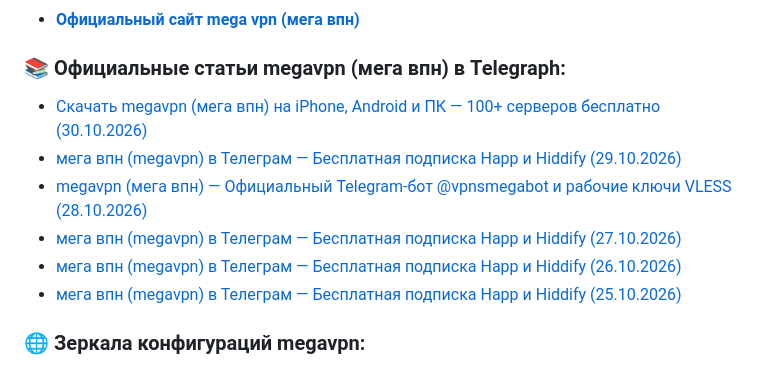
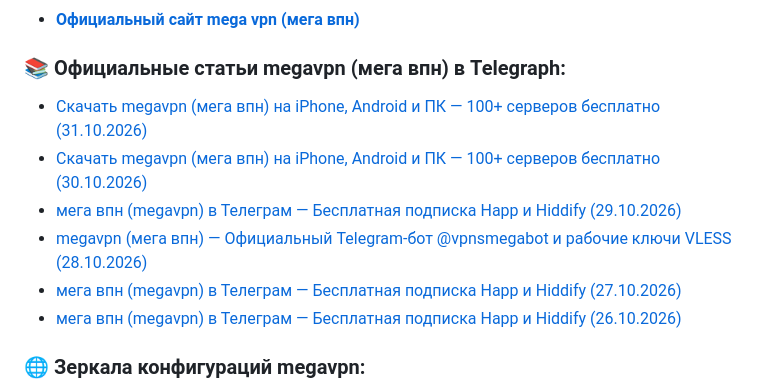
Before and after one commit to Andrejewild/vless-free-keys-russia, a Markdown page: README.md, the part around one of its changes. Drawn GitHub-style.

Commit message:
⚡ mega vpn official update (2026-10-31 07:11 MSK) via @vpnsmegabot

```diff
--- a/README.md
+++ b/README.md
@@ -46,11 +46,11 @@ trojan://humanity@141.193.213.172:443?path=%2Fassignment&security=tls&insecure=0
 - **[Официальный сайт mega vpn (мега впн)](https://my-vpn.click/)**
 
 ### 📚 Официальные статьи megavpn (мега впн) в Telegraph:
+- [Скачать megavpn (мега впн) на iPhone, Android и ПК — 100+ серверов бесплатно (31.10.2026)](https://telegra.ph/Skachat-megavpn-mega-vpn-na-iPhone-Android-i-PK--100-serverov-besplatno-31102026-10-31)
 - [Скачать megavpn (мега впн) на iPhone, Android и ПК — 100+ серверов бесплатно (30.10.2026)](https://telegra.ph/Skachat-megavpn-mega-vpn-na-iPhone-Android-i-PK--100-serverov-besplatno-30102026-10-30)
 - [мега впн (megavpn) в Телеграм — Бесплатная подписка Happ и Hiddify (29.10.2026)](https://telegra.ph/mega-vpn-megavpn-v-Telegram--Besplatnaya-podpiska-Happ-i-Hiddify-29102026-10-29)
 - [megavpn (мега впн) — Официальный Telegram-бот @vpnsmegabot и рабочие ключи VLESS (28.10.2026)](https://telegra.ph/megavpn-mega-vpn--Oficialnyj-Telegram-bot-vpnsmegabot-i-rabochie-klyuchi-VLESS-28102026-10-28)
 - [мега впн (megavpn) в Телеграм — Бесплатная подписка Happ и Hiddify (27.10.2026)](https://telegra.ph/mega-vpn-megavpn-v-Telegram--Besplatnaya-podpiska-Happ-i-Hiddify-27102026-10-27)
 - [мега впн (megavpn) в Телеграм — Бесплатная подписка Happ и Hiddify (26.10.2026)](https://telegra.ph/mega-vpn-megavpn-v-Telegram--Besplatnaya-podpiska-Happ-i-Hiddify-26102026-10-26)
-- [мега впн (megavpn) в Телеграм — Бесплатная подписка Happ и Hiddify (25.10.2026)](https://telegra.ph/mega-vpn-megavpn-v-Telegram--Besplatnaya-podpiska-Happ-i-Hiddify-25102026-10-25)
 
 ### 🌐 Зеркала конфигураций megavpn:
```
Also changed, not shown: other parts of README.md (+22 -22 lines).
